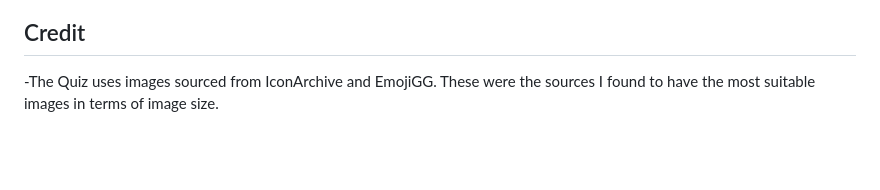
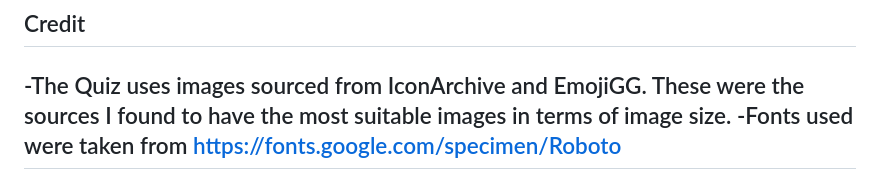
Before and after one commit to Code-Institute-Submissions/zyprech-portfolio2, a Markdown page: README.md, the part around the change. GitHub-like rendering; blank space fills up the shorter version.

```diff
--- a/README.md
+++ b/README.md
@@ -84,3 +84,5 @@ Once the quiz is finished the user will be presented with their results, stating
 ## Credit
 
 -The Quiz uses images sourced from IconArchive and EmojiGG. These were the sources I found to have the most suitable images in terms of image size.
+-Fonts used were taken from https://fonts.google.com/specimen/Roboto
+-
```
